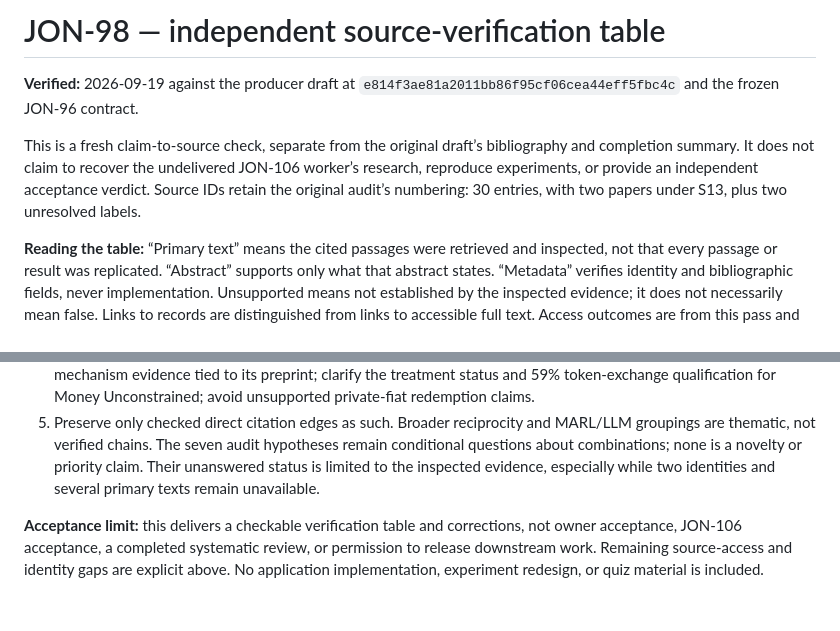
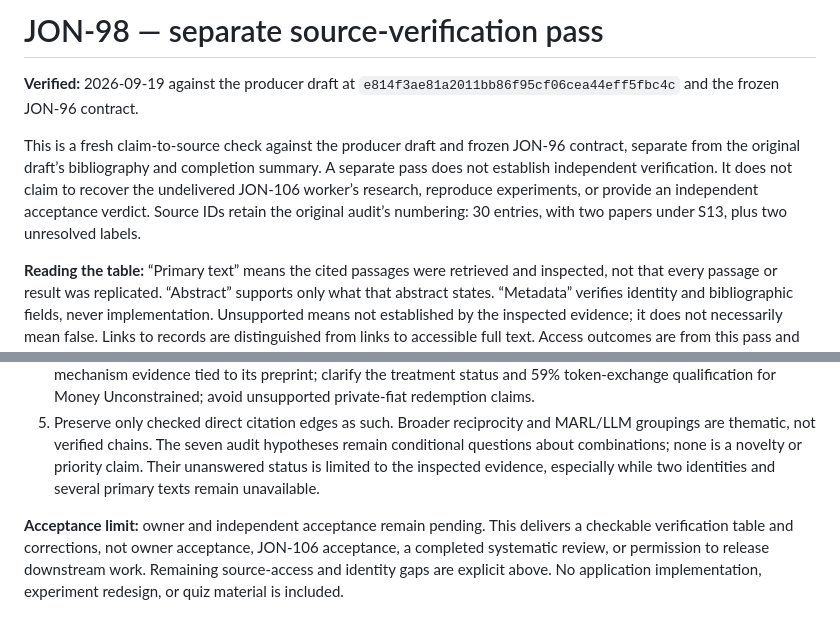
Before and after one commit to ptown16801-lang/concord, a Markdown page: docs/JON-98_SOURCE_VERIFICATION.md, 2 parts joined by grey strips. Drawn GitHub-style.

```diff
--- a/docs/JON-98_SOURCE_VERIFICATION.md
+++ b/docs/JON-98_SOURCE_VERIFICATION.md
@@ -1,8 +1,8 @@
-# JON-98 — independent source-verification table
+# JON-98 — separate source-verification pass
 
 **Verified:** 2026-09-19 against the producer draft at `e814f3ae81a2011bb86f95cf06cea44eff5fbc4c` and the frozen JON-96 contract.
 
-This is a fresh claim-to-source check, separate from the original draft’s bibliography and completion summary. It does not claim to recover the undelivered JON-106 worker’s research, reproduce experiments, or provide an independent acceptance verdict. Source IDs retain the original audit’s numbering: 30 entries, with two papers under S13, plus two unresolved labels.
+This is a fresh claim-to-source check against the producer draft and frozen JON-96 contract, separate from the original draft’s bibliography and completion summary. A separate pass does not establish independent verification. It does not claim to recover the undelivered JON-106 worker’s research, reproduce experiments, or provide an independent acceptance verdict. Source IDs retain the original audit’s numbering: 30 entries, with two papers under S13, plus two unresolved labels.
 
 **Reading the table:** “Primary text” means the cited passages were retrieved and inspected, not that every passage or result was replicated. “Abstract” supports only what that abstract states. “Metadata” verifies identity and bibliographic fields, never implementation. Unsupported means not established by the inspected evidence; it does not necessarily mean false. Links to records are distinguished from links to accessible full text. Access outcomes are from this pass and may change.
 
@@ -58,4 +58,4 @@ The exact model remains fixed: non-obligatory issuer-specific objects, free unli
 4. Correct the Grassroots version/date and full Leading Eight citation; add Ferraciolli journal details while keeping mechanism evidence tied to its preprint; clarify the treatment status and 59% token-exchange qualification for Money Unconstrained; avoid unsupported private-fiat redemption claims.
 5. Preserve only checked direct citation edges as such. Broader reciprocity and MARL/LLM groupings are thematic, not verified chains. The seven audit hypotheses remain conditional questions about combinations; none is a novelty or priority claim. Their unanswered status is limited to the inspected evidence, especially while two identities and several primary texts remain unavailable.
 
-**Acceptance limit:** this delivers a checkable verification table and corrections, not owner acceptance, JON-106 acceptance, a completed systematic review, or permission to release downstream work. Remaining source-access and identity gaps are explicit above. No application implementation, experiment redesign, or quiz material is included.
+**Acceptance limit:** owner and independent acceptance remain pending. This delivers a checkable verification table and corrections, not owner acceptance, JON-106 acceptance, a completed systematic review, or permission to release downstream work. Remaining source-access and identity gaps are explicit above. No application implementation, experiment redesign, or quiz material is included.
```
Also changed, not shown: docs/JON-98_EXACT_MODEL_PRIOR_ART_AUDIT.md (+7 -7 lines).
